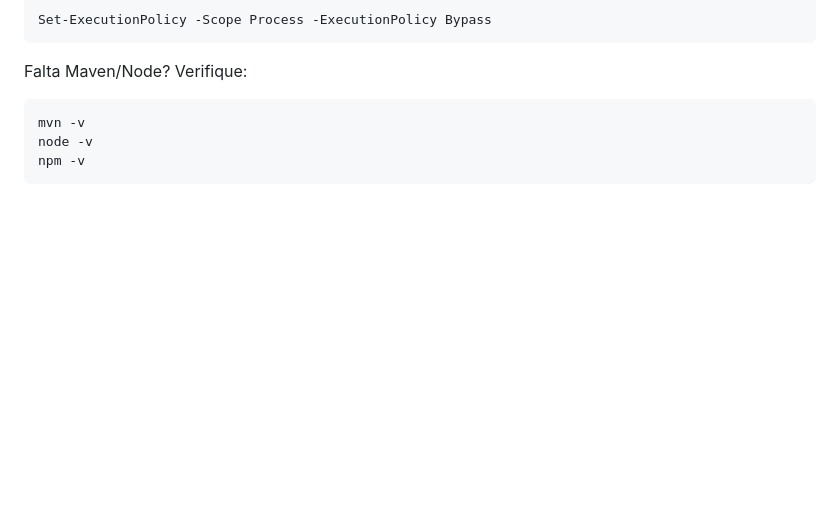
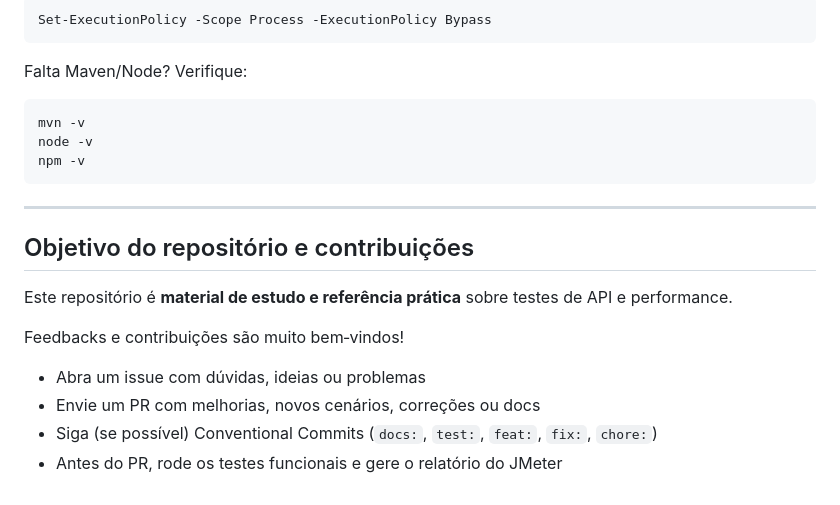
Before and after one commit to jenafree/apache-jmeter-5.3, a Markdown page: README.md, the part around the change. Drawn GitHub-style; blank space fills up the shorter version.

Commit message:
docs(README): declarar propósito educativo e abrir para feedbacks e contribuições

````diff
--- a/README.md
+++ b/README.md
@@ -139,3 +139,16 @@ mvn -v
 node -v
 npm -v
 ```
+
+---
+
+## Objetivo do repositório e contribuições
+
+Este repositório é **material de estudo e referência prática** sobre testes de API e performance.
+
+Feedbacks e contribuições são muito bem‑vindos!
+
+- Abra um issue com dúvidas, ideias ou problemas
+- Envie um PR com melhorias, novos cenários, correções ou docs
+- Siga (se possível) Conventional Commits (`docs:`, `test:`, `feat:`, `fix:`, `chore:`)
+- Antes do PR, rode os testes funcionais e gere o relatório do JMeter
````
